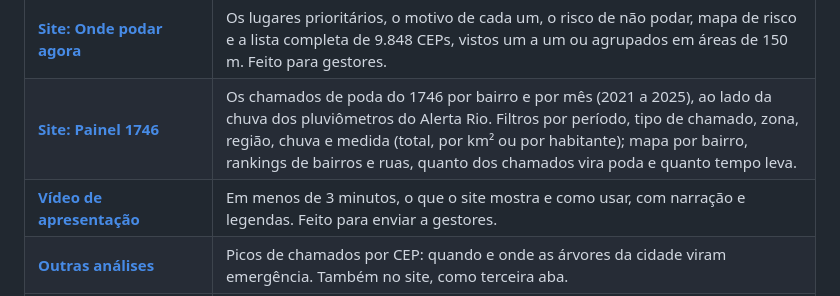
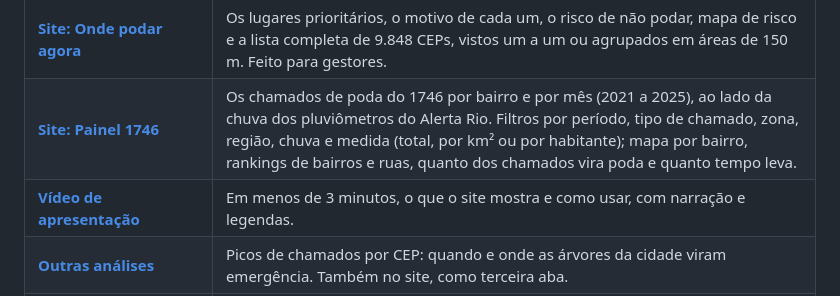
Before and after one commit to heitor-oss/onde-podar-agora, a Markdown page: README.md, the part around the change. GitHub-like rendering.

```diff
--- a/README.md
+++ b/README.md
@@ -12,7 +12,7 @@ Análise exploratória do projeto de extensão *Ciência de Dados para Cidades I
 |---|---|
 | **[Site: Onde podar agora](https://heitor-oss.github.io/onde-podar-agora/)** | Os lugares prioritários, o motivo de cada um, o risco de não podar, mapa de risco e a lista completa de 9.848 CEPs, vistos um a um ou agrupados em áreas de 150 m. Feito para gestores. |
 | **[Site: Painel 1746](https://heitor-oss.github.io/onde-podar-agora/painel-1746.html)** | Os chamados de poda do 1746 por bairro e por mês (2021 a 2025), ao lado da chuva dos pluviômetros do Alerta Rio. Filtros por período, tipo de chamado, zona, região, chuva e medida (total, por km² ou por habitante); mapa por bairro, rankings de bairros e ruas, quanto dos chamados vira poda e quanto tempo leva. |
-| **[Vídeo de apresentação](https://heitor-oss.github.io/onde-podar-agora/video.html)** | Em menos de 3 minutos, o que o site mostra e como usar, com narração e legendas. Feito para enviar a gestores. |
+| **[Vídeo de apresentação](https://heitor-oss.github.io/onde-podar-agora/video.html)** | Em menos de 3 minutos, o que o site mostra e como usar, com narração e legendas. |
 | **[Outras análises](#outras-análises)** | Picos de chamados por CEP: quando e onde as árvores da cidade viram emergência. Também no site, como terceira aba. |
 | **[Código da análise](codigo/)** | As 71 etapas em Python que vão dos CSVs do 1746 até o site: limpeza, modelos, validação. Comece pelo **[guia do código](codigo/README.md)**. |
 | **[Documento: aprendizado de máquina no projeto](docs/aprendizado_de_maquina.md)** | Explicação didática dos três modelos usados, de como foram testados e do quanto dá para confiar neles. |
```
